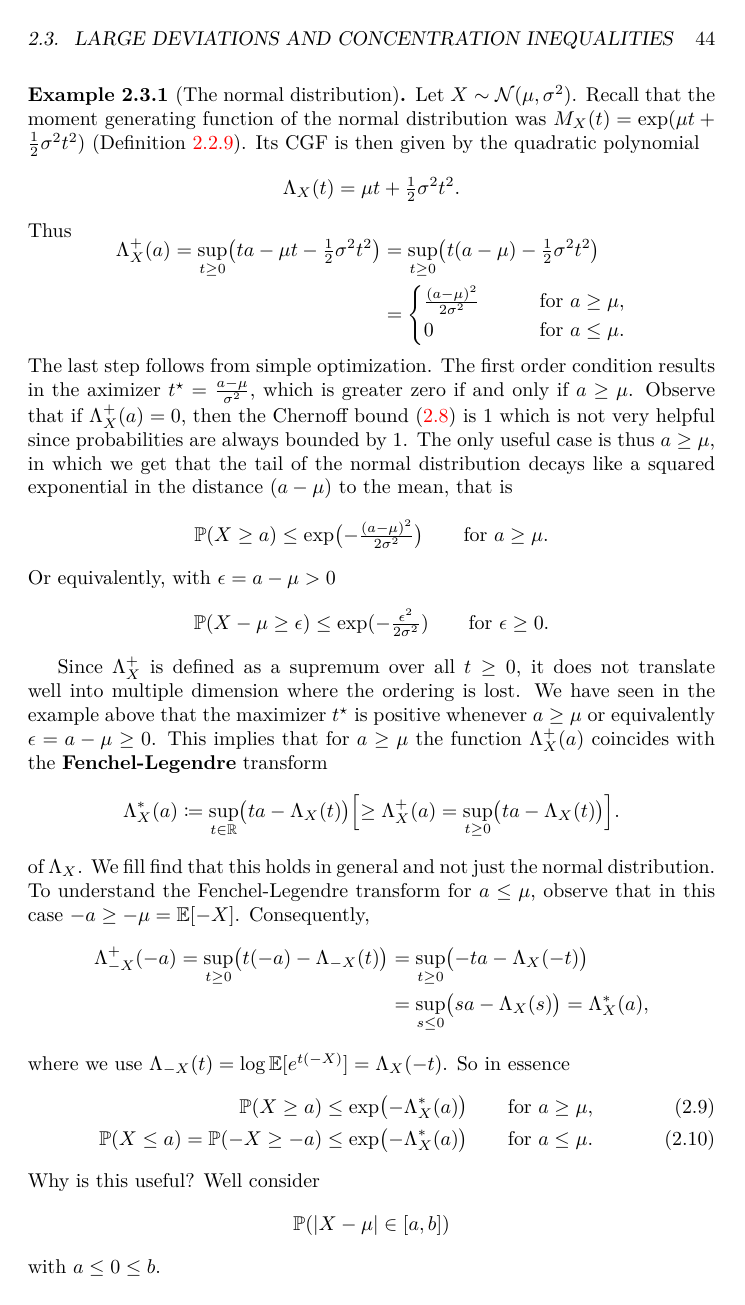
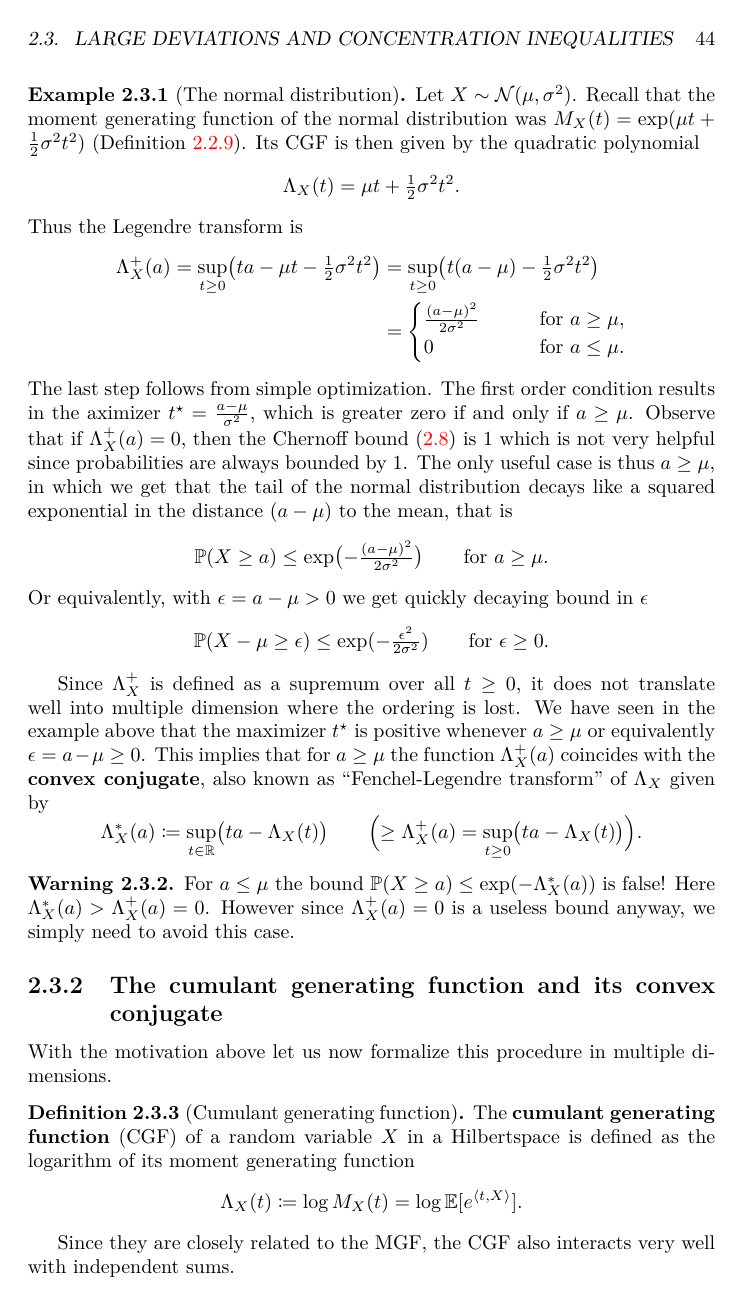
Before and after one commit to FelixBenning/Complements-prob-stat, a LaTeX thesis (ms.tex, which reads macros.tex, sections/sums_of_random_variables.tex): page 45 of 56 before the commit and page 45 of 57 after it. Compiled offline with pdfLaTeX.

Commit message:
convexity of the cgf

```diff
--- a/macros.tex
+++ b/macros.tex
@@ -10,6 +10,7 @@
 \newtheorem{definition}[proposition]{Definition}
 \newtheorem{example}[proposition]{Example}
 \newtheorem{assumption}[proposition]{Assumption}
+\newtheorem{warning}[proposition]{Warning}
 \newtheorem{exercise}{Exercise}[section]
 
 \theoremstyle{remark}
--- a/sections/sums_of_random_variables.tex
+++ b/sections/sums_of_random_variables.tex
@@ -1407,7 +1405,7 @@ The optimized bound is then given by
     \[
         \Lambda_X(t) = \mu t + \tfrac12 \sigma^2 t^2.
     \]
-    Thus
+    Thus the Legendre transform is
     \[\begin{aligned}
         \Lambda_X^+(a)
         = \sup_{t\ge 0} \bigl(t a - \mu t - \tfrac12 \sigma^2 t^2\bigr)
@@ -1433,7 +1431,7 @@ The optimized bound is then given by
         \le \exp\bigl(- \tfrac{(a - \mu)^2}{2\sigma^2}\bigr)
         \qquad\text{for } a \ge \mu.
     \]
-    Or equivalently, with \(\epsilon = a - \mu > 0\)
+    Or equivalently, with \(\epsilon = a - \mu > 0\) we get quickly decaying bound in \(\epsilon\)
     \[
         \Prob{X - \mu \ge \epsilon}
         \le \exp(-\tfrac{\epsilon^2}{2\sigma^2})
@@ -1446,36 +1444,43 @@ translate well into multiple dimension where the ordering is lost.
 We have seen in the example above that the maximizer \(t^\star\) is positive
 whenever \(a\ge \mu\) or equivalently \(\epsilon = a - \mu \ge 0\).
 This implies that for \(a\ge \mu\) the function \(\CGF_X^+(a)\) coincides
-with the \textbf{Fenchel-Legendre} transform
+with the \textbf{convex conjugate}, also known as ``Fenchel-Legendre transform''
+of \(\CGF_X\) given by
 \[
     \CGF_X^*(a) \coloneq \sup_{t\in \real} \bigl(t a - \CGF_X(t)\bigr)
-    \Bigl[\ge \CGF_X^+(a)= \sup_{t \ge 0} \bigl(t a - \CGF_X(t)\bigr)\Bigr].
+    \qquad \Bigl(\ge \CGF_X^+(a)= \sup_{t \ge 0} \bigl(t a - \CGF_X(t)\bigr)\Bigr).
 \]
-of \(\CGF_X\). We fill find that this holds in general and not just the normal
-distribution. To understand the Fenchel-Legendre transform for \(a\le \mu\),
-observe that in this case \(-a \ge -\mu = \Exp{-X}\). Consequently,
-\[
-\begin{aligned}
-    \CGF_{-X}^+(-a)
-    = \sup_{t\ge 0} \bigl(t (-a) - \CGF_{-X}(t)\bigr)
-    &= \sup_{t\ge 0} \bigl(-ta - \CGF_{X}(-t)\bigr)
-    \\
-    &= \sup_{s\le 0} \bigl(sa - \CGF_{X}(s)\bigr)
-    = \Lambda_X^*(a),
-\end{aligned}
-\]
-where we use \(\CGF_{-X}(t) = \log\Exp{e^{t(-X)}}= \CGF_X(-t)\).
-So in essence
-\begin{alignat}{3}
-    \Prob{X \ge a} &\le \exp\bigl(-\Lambda_X^*(a)\bigr) &\text{for }a &\ge \mu,
-    \\
-    \Prob{X \le a} = \Prob{-X \ge -a} &\le \exp\bigl(-\Lambda_{X}^*(a)\bigr)\qquad &\text{for } a &\le \mu.
-\end{alignat}
-Why is this useful? Well consider
-\[
-    \Prob{\abs{X-\mu} \in [a,b]}
-\]
-with \(a \le 0 \le b\).
+\begin{warning}
+    For \(a\le \mu\) the bound \(\Prob{X \ge a} \le \exp(-\CGF_X^*(a))\) is
+    false! Here \(\CGF_X^*(a) > \CGF_X^+(a) = 0\).  However since
+   \(\CGF_X^+(a)=0\) is a useless bound anyway, we simply need to avoid this
+    case.
+\end{warning}
+
+% To understand the convex conjugate for \(a\le \mu\), observe that in this case
+% \(-a \ge -\mu = \Exp{-X}\). Consequently,
+% \[
+% \begin{aligned}
+%     \CGF_{-X}^+(-a)
+%     = \sup_{t\ge 0} \bigl(t (-a) - \CGF_{-X}(t)\bigr)
+%     &= \sup_{t\ge 0} \bigl(-ta - \CGF_{X}(-t)\bigr)
+%     \\
+%     &= \sup_{s\le 0} \bigl(sa - \CGF_{X}(s)\bigr)
+%     = \Lambda_X^*(a),
+% \end{aligned}
+% \]
+% where we use \(\CGF_{-X}(t) = \log\Exp{e^{t(-X)}}= \CGF_X(-t)\).
+% So in essence
+% \begin{alignat}{3}
+%     \Prob{X \ge a} &\le \exp\bigl(-\Lambda_X^*(a)\bigr) &\text{for }a &\ge \mu,
+%     \\
+%     \Prob{X \le a} = \Prob{-X \ge -a} &\le \exp\bigl(-\Lambda_{X}^*(a)\bigr)\qquad &\text{for } a &\le \mu.
+% \end{alignat}
+% Why is this useful? For \(a \le \mu \le b\) consider
+% \[
+%     \Prob{X \in (a,b)^\complement}
+%     = \Prob{X \le a} + \Prob{X \ge b}
+% \]
 
 % For concentration bounds we will simply use
 % \[\begin{aligned}
@@ -1485,11 +1490,14 @@ with \(a \le 0 \le b\).
 %     &\le \exp\bigl(-\Lambda^+_X(a)\bigr) + \exp\bigl(-\Lambda^+_{-X}(a)\bigr)
 % \end{aligned}\]
 
-\subsection{The cumulant generating function}
+\subsection{The cumulant generating function and its convex conjugate}
+
+With the motivation above let us now formalize this procedure in multiple dimensions.
 
 \begin{definition}[Cumulant generating function]
-    The \textbf{cumulant generating function} (CGF) of a random variable
-    \(X\) is defined as the logarithm of its moment generating function
+    The \textbf{cumulant generating function} (CGF) of a random variable \(X\)
+    in a Hilbertspace is defined as the logarithm of its moment generating
+    function
     \[
         \Lambda_X(t) \coloneq \log \MGF_X(t)
         = \log \Exp{e^{\inner{t, X}}}.
@@ -1502,3 +1507,5 @@ basic properties (Exercise \ref{ex: properties moment generating functions}).
+Since they are closely related to the MGF, the CGF also interacts very well with
+independent sums.
 
 
 \begin{lemma}[Basic properties]
```
Also changed, not shown: sections/sums_of_random_variables.tex (138 more changed lines).
